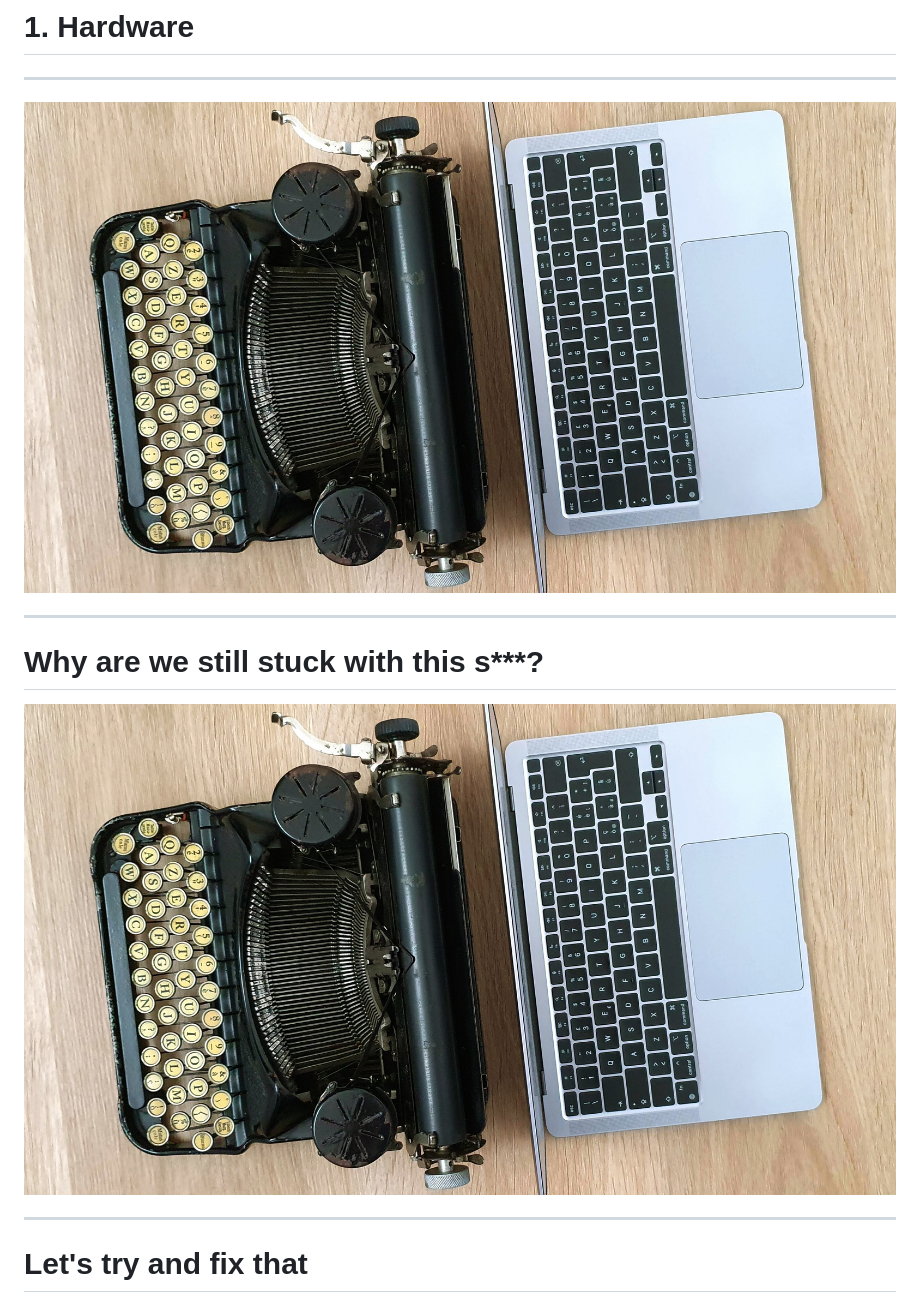
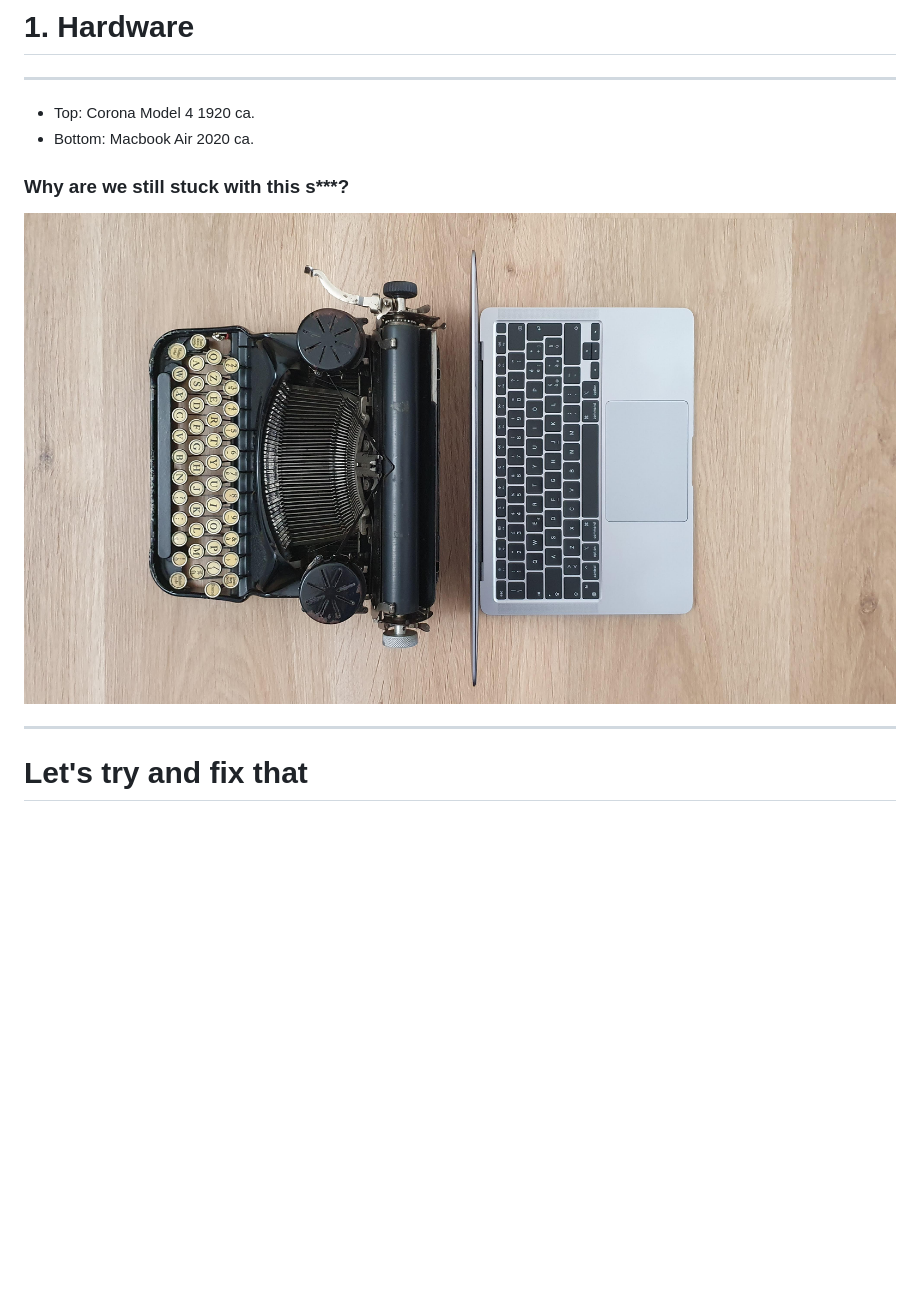
Before and after one commit to mattdibi/eclipsecon-keyboard-talk, a Markdown page: slides.md, the part around the change. Rendered like a GitHub page; pictures changed too: media/hardware/20220812_094910.jpg (deleted), media/hardware/20220812_094917.jpg (added); blank space fills up the shorter version.

Commit message:
feat: another improvement for typewriter slide

```diff
--- a/slides.md
+++ b/slides.md
@@ -69,25 +69,23 @@ _An ergonomic mechanical keyboard journey_
 
 ---
 
-![bg cover brightness:0.9](./media/hardware/20220812_094910.jpg)
+- Top: Corona Model 4 1920 ca.
+- Bottom: Macbook Air 2020 ca.
+
+### Why are we still stuck with this s***?
+
+
+![bg right 80%](./media/hardware/20220812_094917.jpg)
 
 <!--
-On the left you can see a Corona Model 4 that was introduced around 1920
-On the right a  2020 MacBook Air
+On the top half you can see a Corona Model 4 that was introduced around 1920
+On the bottom half a 2020 MacBook Air
 
 There's a century between these two and they use the same keyboard...
--->
 
----
-
-# <!-- fit --> Why are we still stuck with this s***?
-
-![bg blur opacity cover](./media/hardware/20220812_094910.jpg)
-
-<!--
 Keyboard design essentially didn't change since 1880 when typewrites appeared. We're burdened by design choices due to mechanical/physical constraints that no longer exist. Nobody even question it...
 
-... and this is stupid...
+... and this is dumb...
 -->
 
 ---
```
